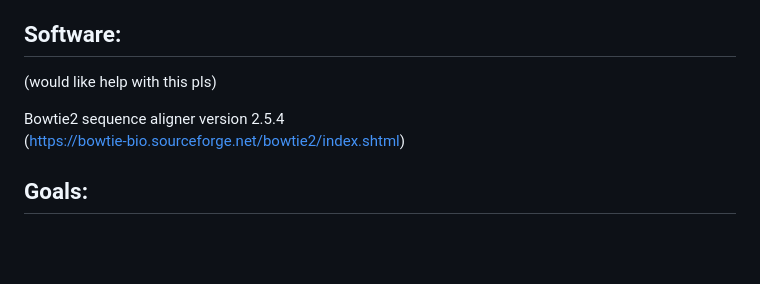
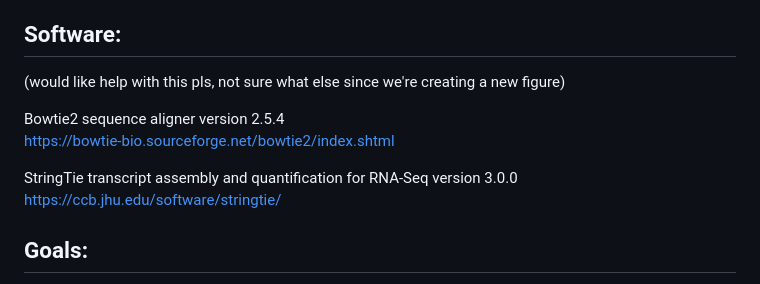
Before and after one commit to jmshaffer33/qb25-answers, a Markdown page: project/README.md, the part around the change. Rendered like a GitHub page; blank space fills up the shorter version.

Commit message:
trial 8 wrong place

```diff
--- a/project/README.md
+++ b/project/README.md
@@ -19,10 +19,14 @@ Transcriptome: SRA SRR5485228\
 https://trace.ncbi.nlm.nih.gov/Traces/?view=run_browser&acc=SRR5485228&display=metadata
 
 ## Software:
-(would like help with this pls)
+(would like help with this pls, not sure what else since we're creating a new figure)
 
 Bowtie2 sequence aligner version 2.5.4\
-(https://bowtie-bio.sourceforge.net/bowtie2/index.shtml)
+https://bowtie-bio.sourceforge.net/bowtie2/index.shtml
+
+StringTie transcript assembly and quantification for RNA-Seq version 3.0.0\
+https://ccb.jhu.edu/software/stringtie/
+
 
 ## Goals:
 Assemble and align king cobra sequences along genome\
```
